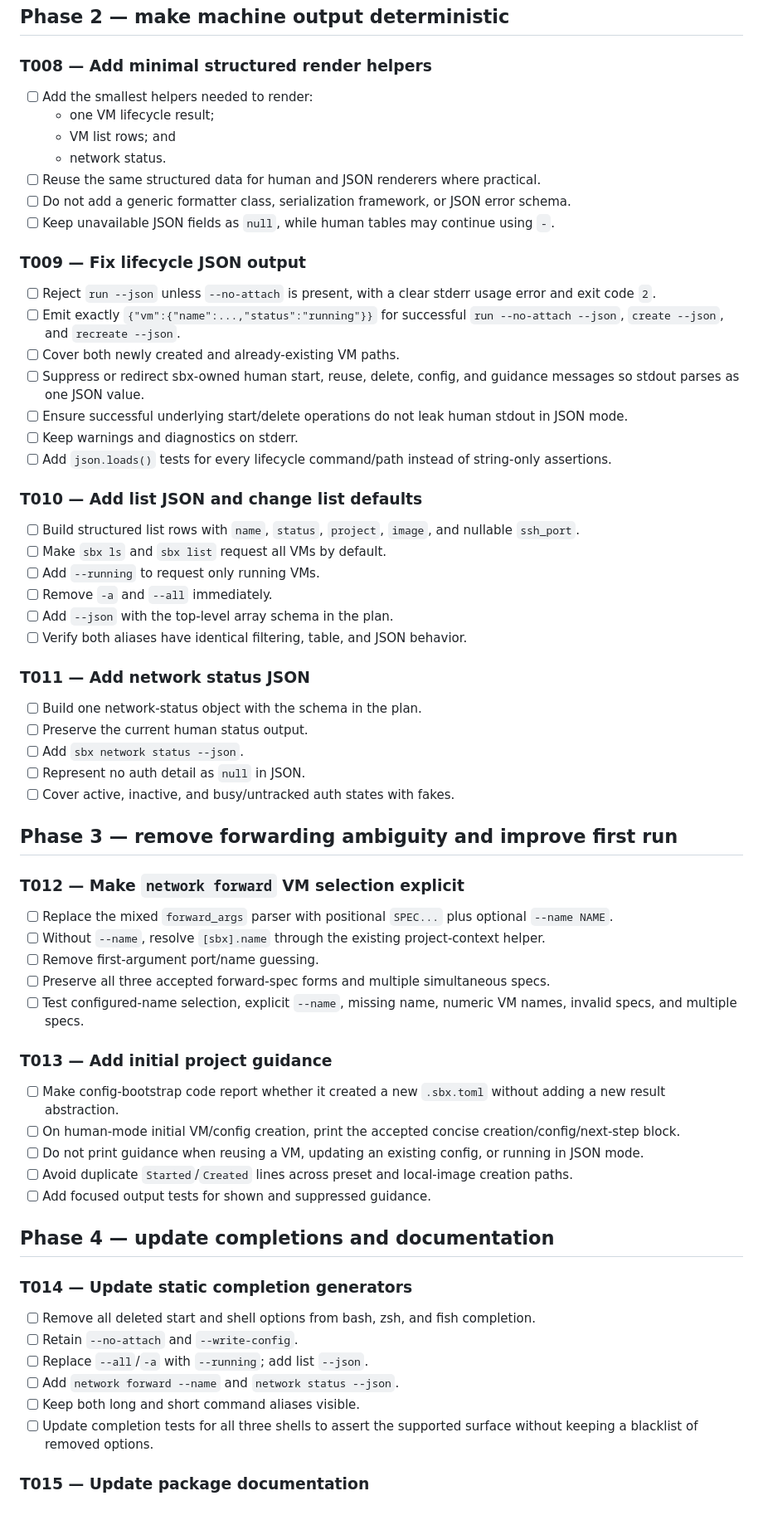
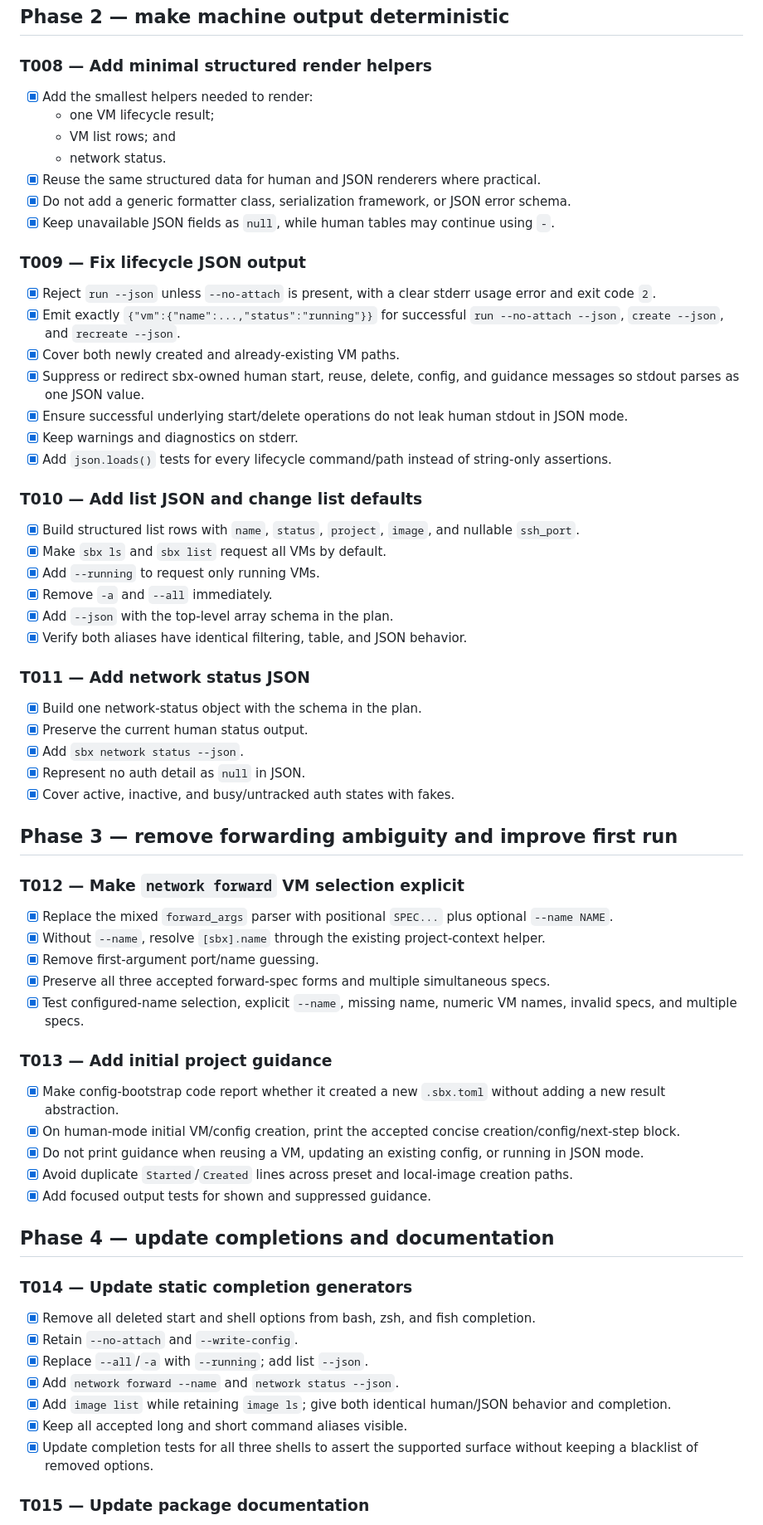
Before and after one commit to nueces/sbx, a Markdown page: specs/cli-ux-simplification-tasks.md, the part around one of its changes. Shown at 83% size. Rendered like a GitHub page.

```diff
--- a/specs/cli-ux-simplification-tasks.md
+++ b/specs/cli-ux-simplification-tasks.md
@@ -109,69 +109,70 @@ Do not edit or commit directly to `main`, `specification/main`, or `webpage/main
 
 ### T008 — Add minimal structured render helpers
 
-- [ ] Add the smallest helpers needed to render:
+- [x] Add the smallest helpers needed to render:
   - one VM lifecycle result;
   - VM list rows; and
   - network status.
-- [ ] Reuse the same structured data for human and JSON renderers where practical.
-- [ ] Do not add a generic formatter class, serialization framework, or JSON error schema.
-- [ ] Keep unavailable JSON fields as `null`, while human tables may continue using `-`.
+- [x] Reuse the same structured data for human and JSON renderers where practical.
+- [x] Do not add a generic formatter class, serialization framework, or JSON error schema.
+- [x] Keep unavailable JSON fields as `null`, while human tables may continue using `-`.
 
 ### T009 — Fix lifecycle JSON output
 
-- [ ] Reject `run --json` unless `--no-attach` is present, with a clear stderr usage error and exit code `2`.
-- [ ] Emit exactly `{"vm":{"name":...,"status":"running"}}` for successful `run --no-attach --json`, `create --json`, and `recreate --json`.
-- [ ] Cover both newly created and already-existing VM paths.
-- [ ] Suppress or redirect sbx-owned human start, reuse, delete, config, and guidance messages so stdout parses as one JSON value.
-- [ ] Ensure successful underlying start/delete operations do not leak human stdout in JSON mode.
-- [ ] Keep warnings and diagnostics on stderr.
-- [ ] Add `json.loads()` tests for every lifecycle command/path instead of string-only assertions.
+- [x] Reject `run --json` unless `--no-attach` is present, with a clear stderr usage error and exit code `2`.
+- [x] Emit exactly `{"vm":{"name":...,"status":"running"}}` for successful `run --no-attach --json`, `create --json`, and `recreate --json`.
+- [x] Cover both newly created and already-existing VM paths.
+- [x] Suppress or redirect sbx-owned human start, reuse, delete, config, and guidance messages so stdout parses as one JSON value.
+- [x] Ensure successful underlying start/delete operations do not leak human stdout in JSON mode.
+- [x] Keep warnings and diagnostics on stderr.
+- [x] Add `json.loads()` tests for every lifecycle command/path instead of string-only assertions.
 
 ### T010 — Add list JSON and change list defaults
 
-- [ ] Build structured list rows with `name`, `status`, `project`, `image`, and nullable `ssh_port`.
-- [ ] Make `sbx ls` and `sbx list` request all VMs by default.
-- [ ] Add `--running` to request only running VMs.
-- [ ] Remove `-a` and `--all` immediately.
-- [ ] Add `--json` with the top-level array schema in the plan.
-- [ ] Verify both aliases have identical filtering, table, and JSON behavior.
+- [x] Build structured list rows with `name`, `status`, `project`, `image`, and nullable `ssh_port`.
+- [x] Make `sbx ls` and `sbx list` request all VMs by default.
+- [x] Add `--running` to request only running VMs.
+- [x] Remove `-a` and `--all` immediately.
+- [x] Add `--json` with the top-level array schema in the plan.
+- [x] Verify both aliases have identical filtering, table, and JSON behavior.
 
 ### T011 — Add network status JSON
 
-- [ ] Build one network-status object with the schema in the plan.
-- [ ] Preserve the current human status output.
-- [ ] Add `sbx network status --json`.
-- [ ] Represent no auth detail as `null` in JSON.
-- [ ] Cover active, inactive, and busy/untracked auth states with fakes.
+- [x] Build one network-status object with the schema in the plan.
+- [x] Preserve the current human status output.
+- [x] Add `sbx network status --json`.
+- [x] Represent no auth detail as `null` in JSON.
+- [x] Cover active, inactive, and busy/untracked auth states with fakes.
 
 ## Phase 3 — remove forwarding ambiguity and improve first run
 
 ### T012 — Make `network forward` VM selection explicit
 
-- [ ] Replace the mixed `forward_args` parser with positional `SPEC...` plus optional `--name NAME`.
-- [ ] Without `--name`, resolve `[sbx].name` through the existing project-context helper.
-- [ ] Remove first-argument port/name guessing.
-- [ ] Preserve all three accepted forward-spec forms and multiple simultaneous specs.
-- [ ] Test configured-name selection, explicit `--name`, missing name, numeric VM names, invalid specs, and multiple specs.
+- [x] Replace the mixed `forward_args` parser with positional `SPEC...` plus optional `--name NAME`.
+- [x] Without `--name`, resolve `[sbx].name` through the existing project-context helper.
+- [x] Remove first-argument port/name guessing.
+- [x] Preserve all three accepted forward-spec forms and multiple simultaneous specs.
+- [x] Test configured-name selection, explicit `--name`, missing name, numeric VM names, invalid specs, and multiple specs.
 
 ### T013 — Add initial project guidance
 
-- [ ] Make config-bootstrap code report whether it created a new `.sbx.toml` without adding a new result abstraction.
-- [ ] On human-mode initial VM/config creation, print the accepted concise creation/config/next-step block.
-- [ ] Do not print guidance when reusing a VM, updating an existing config, or running in JSON mode.
-- [ ] Avoid duplicate `Started`/`Created` lines across preset and local-image creation paths.
-- [ ] Add focused output tests for shown and suppressed guidance.
+- [x] Make config-bootstrap code report whether it created a new `.sbx.toml` without adding a new result abstraction.
+- [x] On human-mode initial VM/config creation, print the accepted concise creation/config/next-step block.
+- [x] Do not print guidance when reusing a VM, updating an existing config, or running in JSON mode.
+- [x] Avoid duplicate `Started`/`Created` lines across preset and local-image creation paths.
+- [x] Add focused output tests for shown and suppressed guidance.
 
 ## Phase 4 — update completions and documentation
 
 ### T014 — Update static completion generators
 
-- [ ] Remove all deleted start and shell options from bash, zsh, and fish completion.
-- [ ] Retain `--no-attach` and `--write-config`.
-- [ ] Replace `--all`/`-a` with `--running`; add list `--json`.
-- [ ] Add `network forward --name` and `network status --json`.
-- [ ] Keep both long and short command aliases visible.
-- [ ] Update completion tests for all three shells to assert the supported surface without keeping a blacklist of removed options.
+- [x] Remove all deleted start and shell options from bash, zsh, and fish completion.
+- [x] Retain `--no-attach` and `--write-config`.
+- [x] Replace `--all`/`-a` with `--running`; add list `--json`.
+- [x] Add `network forward --name` and `network status --json`.
+- [x] Add `image list` while retaining `image ls`; give both identical human/JSON behavior and completion.
+- [x] Keep all accepted long and short command aliases visible.
+- [x] Update completion tests for all three shells to assert the supported surface without keeping a blacklist of removed options.
 
 ### T015 — Update package documentation
 
```
Also changed, not shown: other parts of specs/cli-ux-simplification-tasks.md (+66 -64 lines), specs/cli-ux-simplification-design.md (+17 -5 lines), specs/cli-ux-simplification-plan.md (+13 -7 lines).
